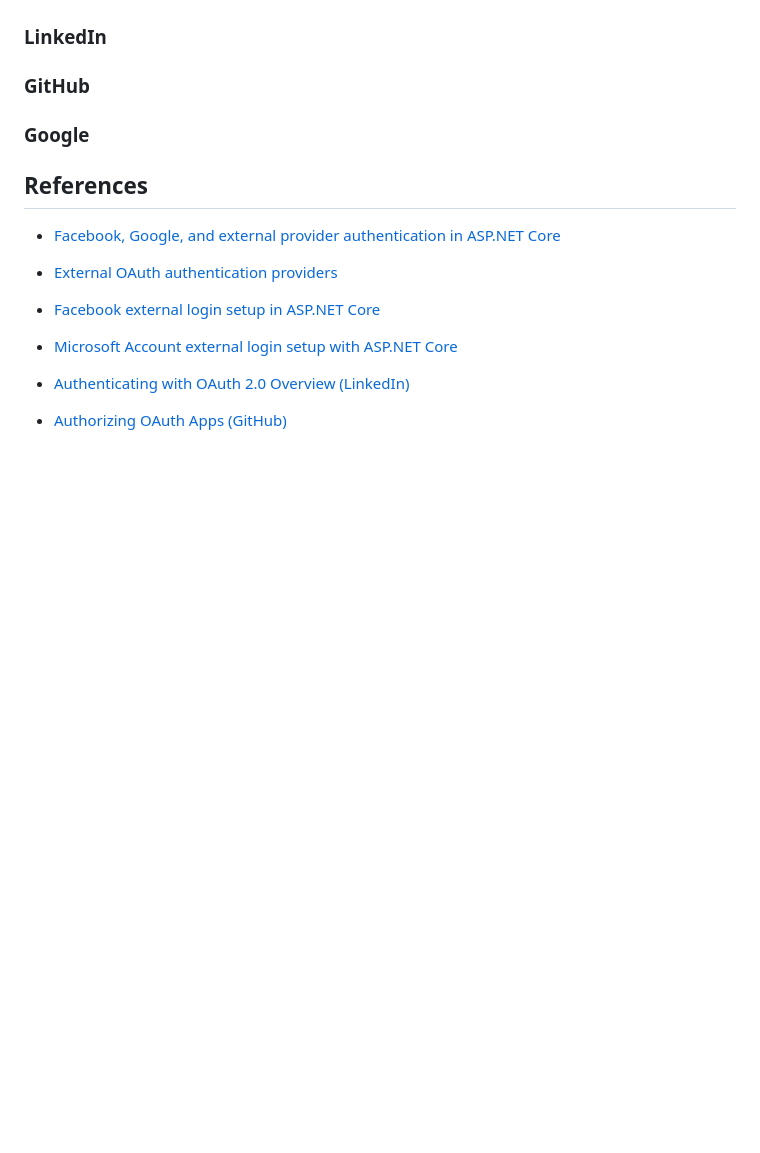
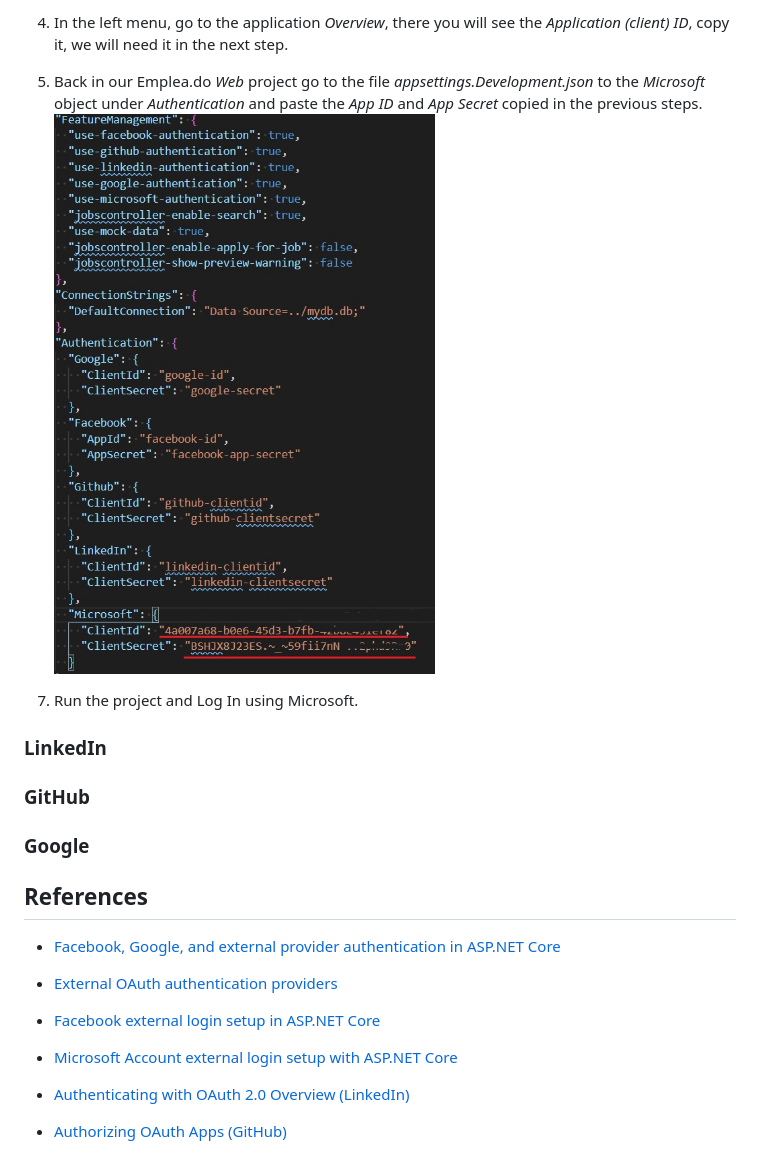
Before and after one commit to Emplea-do/emplea_do, a Markdown page: docs/Authentication.md, the part around the change printed below. Drawn GitHub-style; pictures changed too: docs/images/authentication-microsoft-2.jpg (added); blank space fills up the shorter version.

Commit message:
Add documentation for Microsoft login provider

```diff
--- a/docs/Authentication.md
+++ b/docs/Authentication.md
@@ -36,5 +58,14 @@ Below you will find the instructions, step by step to configure each external lo
+4. In the left menu, go to the application _Overview_, there you will see the _Application (client) ID_, copy it, we will need it in the next step.
+
+5. Back in our Emplea.do _Web_ project go to the file _appsettings.Development.json_ to the _Microsoft_ object under _Authentication_ and paste the _App ID_ and _App Secret_ copied in the previous steps.
+   ![Step 7, using the App ID and App Secret](images/authentication-microsoft-2.jpg)
+
+7) Run the project and Log In using Microsoft.
+
 ### LinkedIn
+
 ### GitHub
+
 ### Google
 
 ## References
```
Also changed, not shown: other parts of docs/Authentication.md (+40 -18 lines), docs/images/authentication-microsoft-1.jpg (added).
